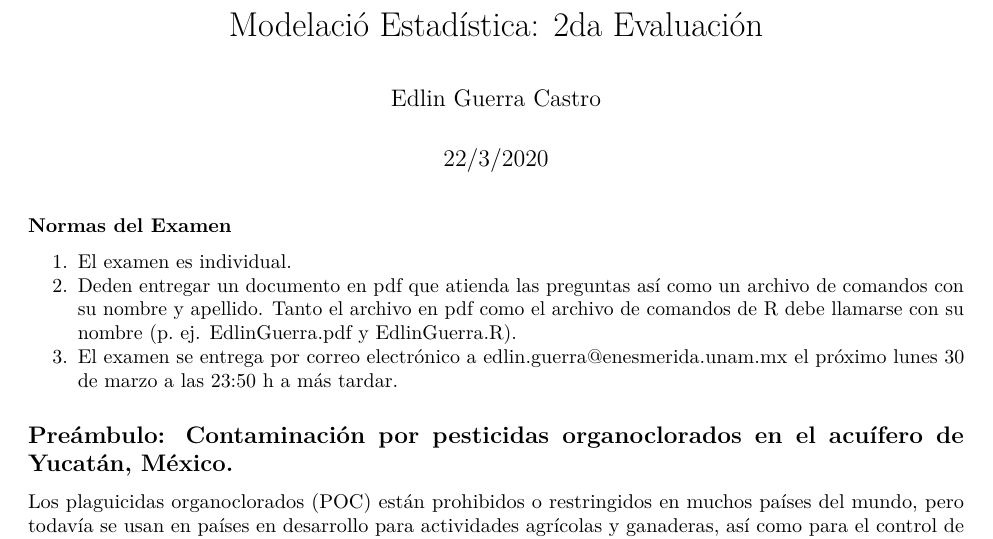
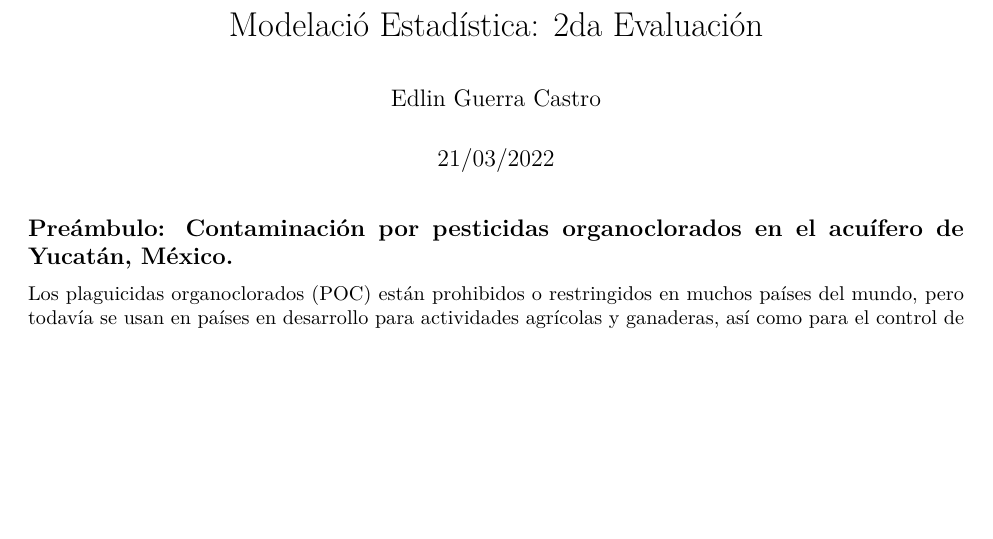
Before and after one commit to edlinguerra/LCA-ME, an R Markdown document (Evaluacion_2/profe/Evaluacion_2.Rmd): part of page 1 of 3, cut so that both start at the same text, the shorter picture padded with empty space. Rendered offline with R 4.5, knitr and Pandoc, then LaTeX, with nearby package versions; both versions are drawn in the output format of the newer one.

Commit message:
ajustes del semestre 2021-2

````diff
--- a/Evaluacion_2/profe/Evaluacion_2.Rmd
+++ b/Evaluacion_2/profe/Evaluacion_2.Rmd
@@ -1,19 +1,15 @@
 ---
 title: 'Modelació Estadística: 2da Evaluación'
 author: "Edlin Guerra Castro"
-date: "22/3/2020"
-output: html_document
+date: "`r format(Sys.time(), '%d/%m/%Y')`"
+output:
+  pdf_document: default
+  html_document: default
 ---
 
 ```{r, include =  FALSE}
 library(tidyverse)
 ```
-
-#### Normas del Examen
-
-1. El examen es individual.
-2. Deden entregar un documento en pdf que atienda las preguntas así como un archivo de comandos con su nombre y apellido. Tanto el archivo en pdf como el archivo de comandos de R debe llamarse con su nombre (p. ej. EdlinGuerra.pdf y EdlinGuerra.R).
-3. El examen se entrega por correo electrónico a <edlin.guerra@enesmerida.unam.mx> el próximo lunes 30 de marzo a las 23:50 h a más tardar.
 
 ## Preámbulo: Contaminación por pesticidas organoclorados en el acuífero de Yucatán, México.
 
````
Also changed, not shown: Evaluacion_2/profe/Evaluacion_2.Rmd (7 more changed lines).
